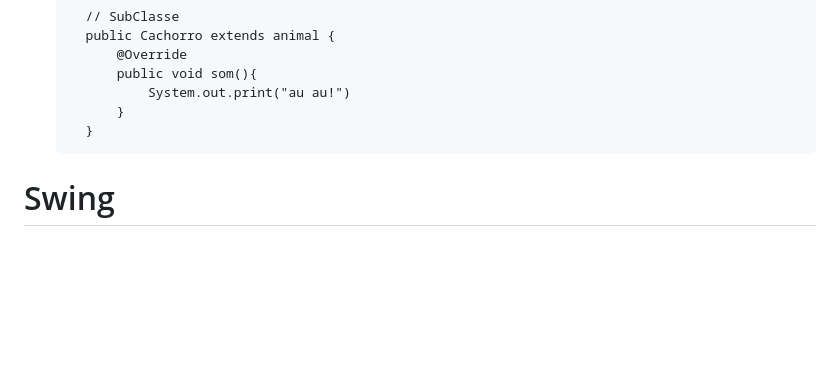
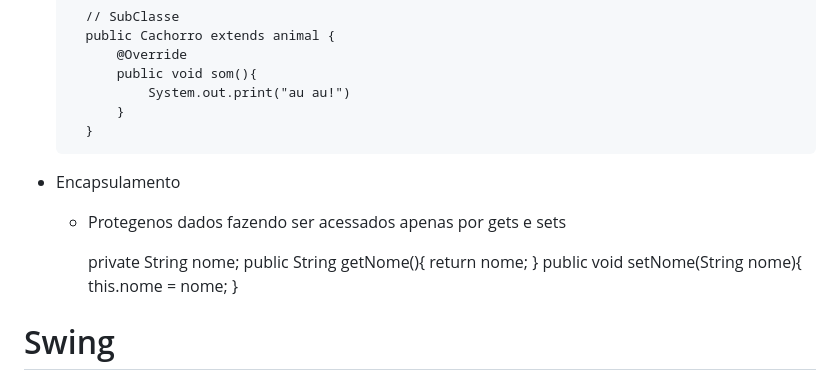
Before and after one commit to Pedro-hotz/Estudo-java, a Markdown page: g2/teoria.md, the part around the change. GitHub-like rendering; blank space fills up the shorter version.

Commit message:
Atualizar o teoria.md

```diff
--- a/g2/teoria.md
+++ b/g2/teoria.md
@@ -113,6 +113,13 @@
             }
         }
 
++ Encapsulamento
+
+    - Protegenos dados fazendo ser acessados apenas por gets e sets
+
+         private String nome;
+         public String getNome(){ return nome; }
+         public void setNome(String nome){ this.nome = nome; }
 
 
 # Swing #
```
